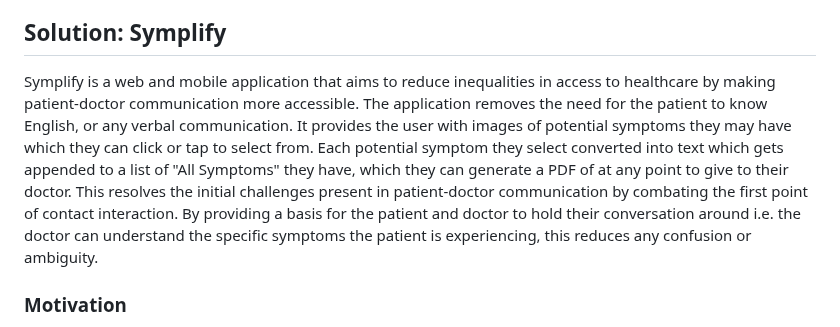
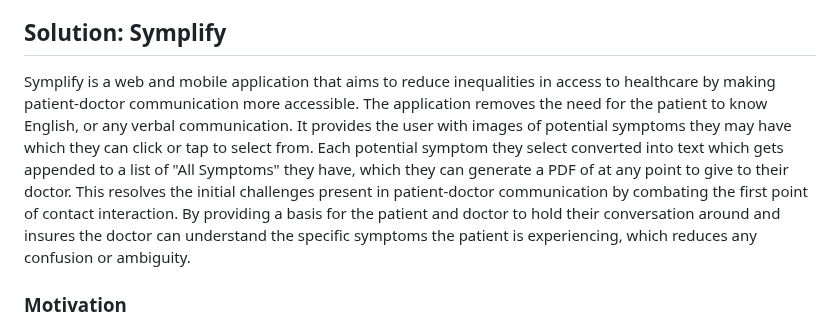
Before and after one commit to wd7512/GDSC-solution-challenge, a Markdown page: README.md, the part around the change. Drawn GitHub-style.

```diff
--- a/README.md
+++ b/README.md
@@ -13,7 +13,7 @@ University students part of the Google Developer Student Club at the University
 Within national and local health services, there exist substantial challenges related to inequality in accessing healthcare. Patient-doctor communication is the root of healthcare, meaning it is essential the methods of communication used are as accessible for all. Traditional communication methods may be inaccessible or intimidating for certain demographic groups, leading to disparities in healthcare outcomes. This issue affects a broad spectrum of the population, particularly those with language or literacy barriers. For example, in the UK, the ONS 2011 Census revealed that ["People who cannot speak English well are more likely to be in poor health".](https://www.ons.gov.uk/peoplepopulationandcommunity/culturalidentity/language/articles/peoplewhocannotspeakenglishwellaremorelikelytobeinpoorhealth/2015-07-09) Doctors require a full understanding of the patients symptoms and concerns to diagnose or provide treatment. Without the understanding, there can be severe consequences to the health of the patient.
 
 ## Solution: Symplify
-Symplify is a web and mobile application that aims to reduce inequalities in access to healthcare by making patient-doctor communication more accessible. The application removes the need for the patient to know English, or any verbal communication. It provides the user with images of potential symptoms they may have which they can click or tap to select from. Each potential symptom they select converted into text which gets appended to a list of "All Symptoms" they have, which they can generate a PDF of at any point to give to their doctor. This resolves the initial challenges present in patient-doctor communication by combating the first point of contact interaction. By providing a basis for the patient and doctor to hold their conversation around i.e. the doctor can understand the specific symptoms the patient is experiencing, this reduces any confusion or ambiguity.
+Symplify is a web and mobile application that aims to reduce inequalities in access to healthcare by making patient-doctor communication more accessible. The application removes the need for the patient to know English, or any verbal communication. It provides the user with images of potential symptoms they may have which they can click or tap to select from. Each potential symptom they select converted into text which gets appended to a list of "All Symptoms" they have, which they can generate a PDF of at any point to give to their doctor. This resolves the initial challenges present in patient-doctor communication by combating the first point of contact interaction. By providing a basis for the patient and doctor to hold their conversation around and insures the doctor can understand the specific symptoms the patient is experiencing, which reduces any confusion or ambiguity.
 
 ### Motivation
 Being first generation and second generation immigrants, we understand first-hand the difficulties surrounding communication and accurately articulating the thoughts we or our family members have to others. Putting this in a healthcare context, we know the NHS in the UK are under immense pressure and would like to design a solution that can help alleviate that strain. Combining these factors, we decided to design a solution to resolve difficulties within patient-doctor communication.
```
